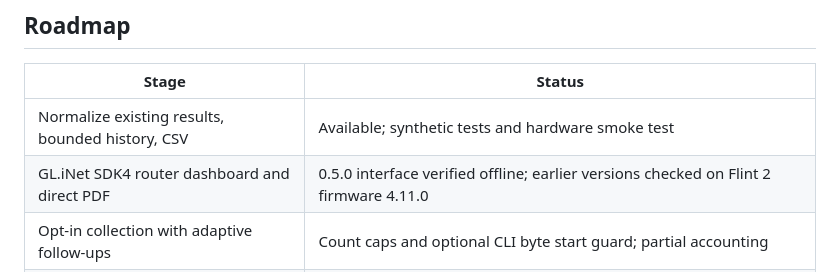
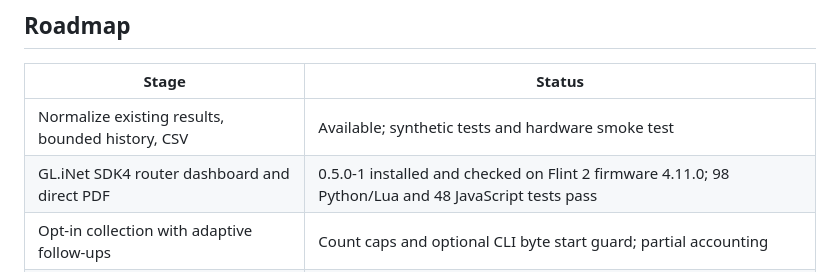
Before and after one commit to ddedic/openwrt-wan-observer, a Markdown page: docs/TECHNICAL.md, the part around the change. Drawn GitHub-style.

```diff
--- a/docs/TECHNICAL.md
+++ b/docs/TECHNICAL.md
@@ -157,7 +157,7 @@ The bundled UI uses jsPDF and esbuild-generated third-party license notices. Pre
 | Stage | Status |
 | --- | --- |
 | Normalize existing results, bounded history, CSV | Available; synthetic tests and hardware smoke test |
-| GL.iNet SDK4 router dashboard and direct PDF | 0.5.0 interface verified offline; earlier versions checked on Flint 2 firmware 4.11.0 |
+| GL.iNet SDK4 router dashboard and direct PDF | 0.5.0-1 installed and checked on Flint 2 firmware 4.11.0; 98 Python/Lua and 48 JavaScript tests pass |
 | Opt-in collection with adaptive follow-ups | Count caps and optional CLI byte start guard; partial accounting |
 | Disposable local dashboard and browser printing | Developer-only |
 | OpenWrt SDK build and package lifecycle | Not yet verified |
```
Also changed, not shown: README.md (+1 -1 lines), docs/assets/README.md (+1 -1 lines), docs/assets/dashboard.png, docs/assets/settings.png.
